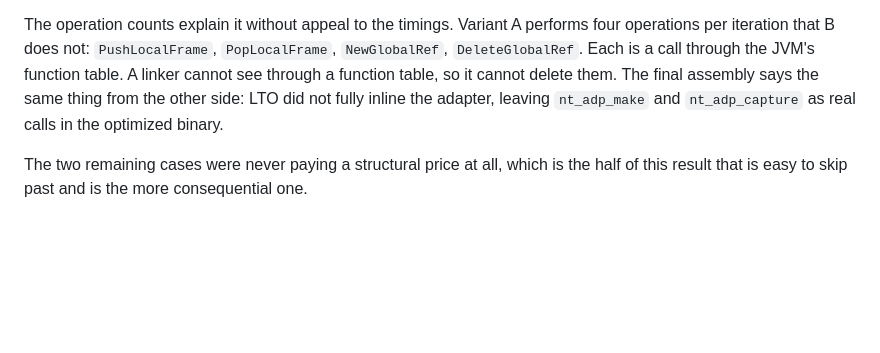
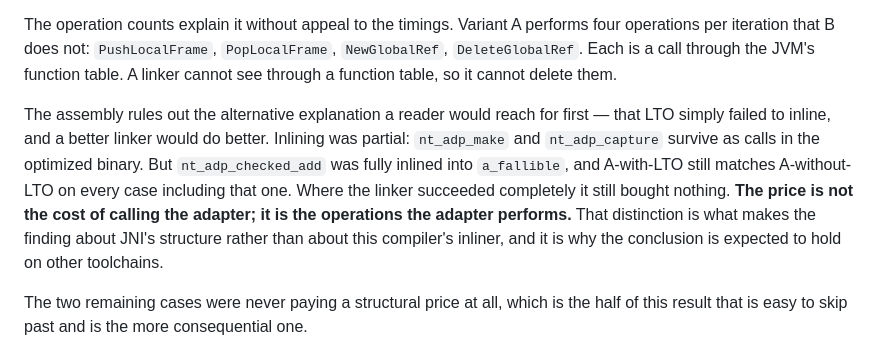
Before and after one commit to AkisArou/native-typescript, a Markdown page: docs/records/0008-what-the-linker-will-not-refund.md, the part around the change. Drawn GitHub-style; blank space fills up the shorter version.

```diff
--- a/docs/records/0008-what-the-linker-will-not-refund.md
+++ b/docs/records/0008-what-the-linker-will-not-refund.md
@@ -61,9 +61,18 @@ The operation counts explain it without appeal to the timings. Variant A
 performs four operations per iteration that B does not: `PushLocalFrame`,
 `PopLocalFrame`, `NewGlobalRef`, `DeleteGlobalRef`. Each is a call through the
 JVM's function table. A linker cannot see through a function table, so it
-cannot delete them. The final assembly says the same thing from the other
-side: LTO did not fully inline the adapter, leaving `nt_adp_make` and
-`nt_adp_capture` as real calls in the optimized binary.
+cannot delete them.
+
+The assembly rules out the alternative explanation a reader would reach for
+first — that LTO simply failed to inline, and a better linker would do better.
+Inlining was partial: `nt_adp_make` and `nt_adp_capture` survive as calls in
+the optimized binary. But `nt_adp_checked_add` was fully inlined into
+`a_fallible`, and A-with-LTO still matches A-without-LTO on every case
+including that one. Where the linker succeeded completely it still bought
+nothing. **The price is not the cost of calling the adapter; it is the
+operations the adapter performs.** That distinction is what makes the finding
+about JNI's structure rather than about this compiler's inliner, and it is why
+the conclusion is expected to hold on other toolchains.
 
 The two remaining cases were never paying a structural price at all, which is
 the half of this result that is easy to skip past and is the more consequential
```
Also changed, not shown: docs/foreign-boundary.md (+8 -3 lines).
